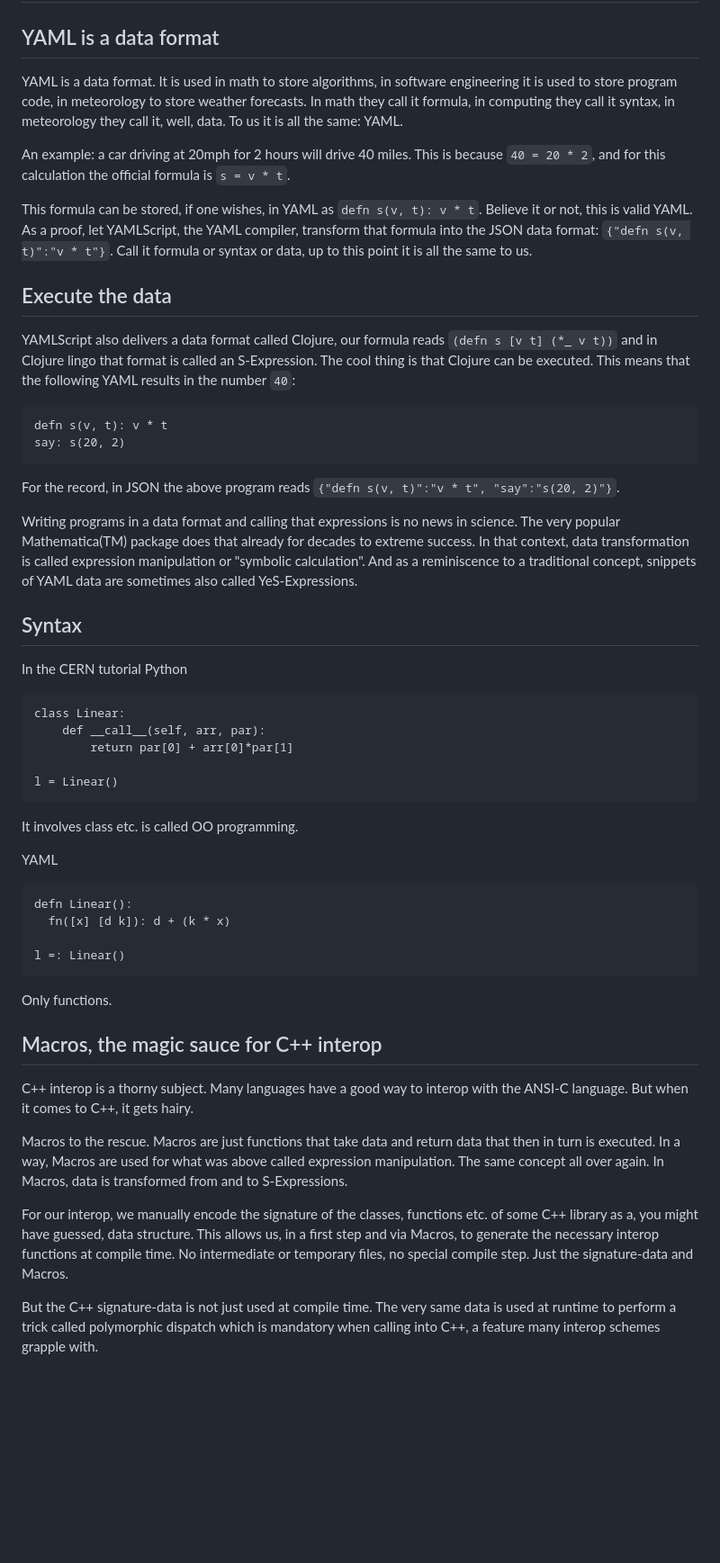
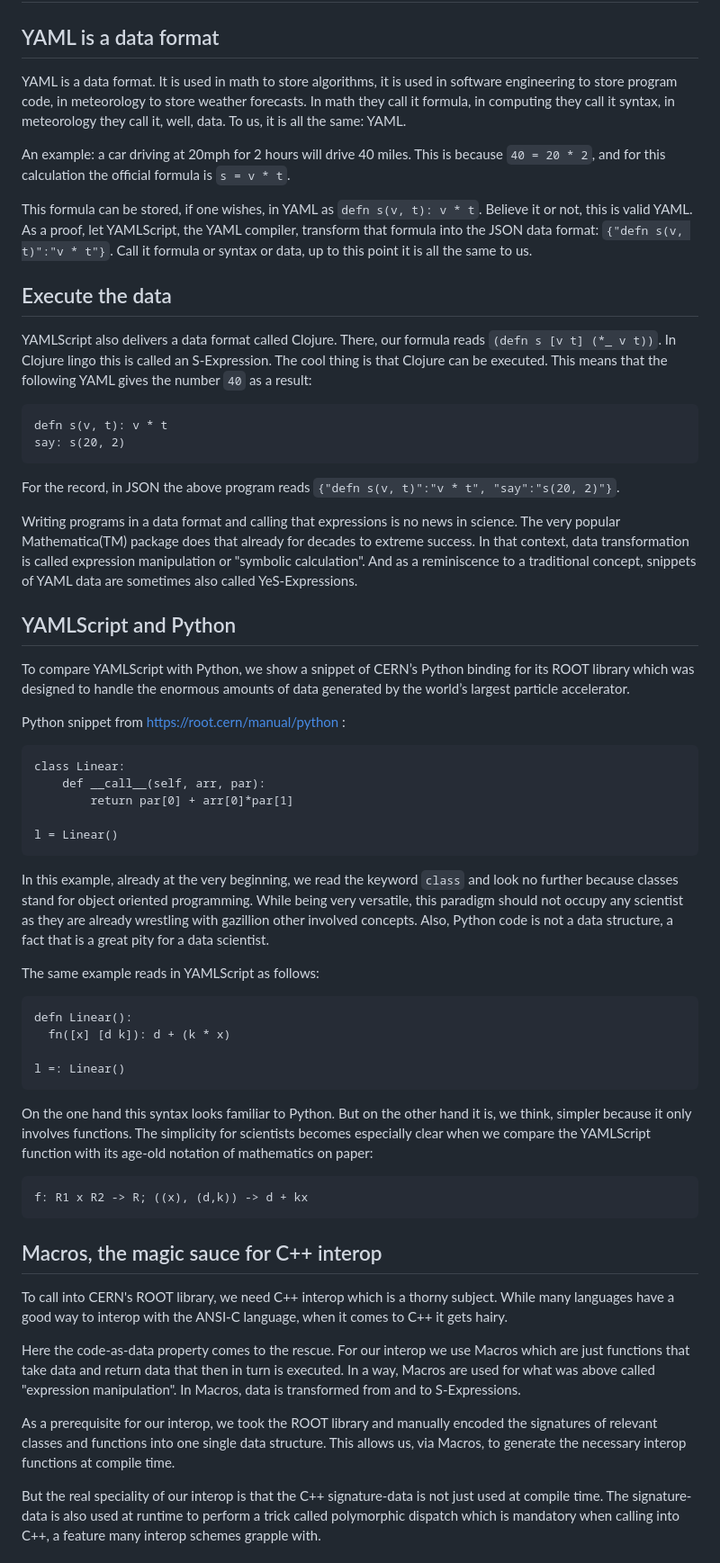
Before and after one commit to kloimhardt/LisRoot, a Markdown page: paper/why_ys.md, the part around the change printed below. Shown: that part at 90% size. GitHub-like rendering; blank space fills up the shorter version.

Commit message:
new why ys

````diff
--- a/paper/why_ys.md
+++ b/paper/why_ys.md
@@ -1,13 +1,13 @@
 # YAMLScript as new Python for Data Science
 ## YAML is a data format
-YAML is a data format. It is used in math to store algorithms, in software engineering it is used to store program code, in meteorology to store weather forecasts. In math they call it formula, in computing they call it syntax, in meteorology they call it, well, data. To us it is all the same: YAML.
+YAML is a data format. It is used in math to store algorithms, it is used in software engineering to store program code, in meteorology to store weather forecasts. In math they call it formula, in computing they call it syntax, in meteorology they call it, well, data. To us, it is all the same: YAML.
 
 An example: a car driving at 20mph for 2 hours will drive 40 miles. This is because `40 = 20 * 2`, and for this calculation the official formula is `s = v * t`.
 
 This formula can be stored, if one wishes, in YAML as `defn s(v, t): v * t`. Believe it or not, this is valid YAML. As a proof, let YAMLScript, the YAML compiler, transform that formula into the JSON data format: `{"defn s(v, t)":"v * t"}`. Call it formula or syntax or data, up to this point it is all the same to us.
 
 ## Execute the data
-YAMLScript also delivers a data format called Clojure, our formula reads `(defn s [v t] (*_ v t))` and in Clojure lingo that format is called an S-Expression. The cool thing is that Clojure can be executed. This means that the following YAML results in the number `40`:
+YAMLScript also delivers a data format called Clojure. There, our formula reads `(defn s [v t] (*_ v t))`. In Clojure lingo this is called an S-Expression. The cool thing is that Clojure can be executed. This means that the following YAML gives the number `40` as a result:
 
 ```
 defn s(v, t): v * t
@@ -18,10 +18,12 @@ For the record, in JSON the above program reads `{"defn s(v, t)":"v * t", "say":
 
 Writing programs in a data format and calling that expressions is no news in science. The very popular Mathematica(TM) package does that already for decades to extreme success. In that context, data transformation is called expression manipulation or "symbolic calculation". And as a reminiscence to a traditional concept, snippets of YAML data are sometimes also called YeS-Expressions.
 
-## Syntax
+## YAMLScript and Python
 
-In the CERN tutorial Python
+To compare YAMLScript with Python, we show a snippet of CERN’s Python binding for its ROOT library which was designed to handle the enormous amounts of data generated by the world’s largest particle accelerator.
 
+
+Python snippet from  https://root.cern/manual/python :
 ```
 class Linear:
     def __call__(self, arr, par):
@@ -30,9 +32,9 @@ class Linear:
 l = Linear()
 ```
 
-It involves class etc. is called OO programming.
+In this example, already at the very beginning, we read the keyword `class` and look no further because classes stand for object oriented programming. While being very versatile, this paradigm should not occupy any scientist as they are already wrestling with gazillion other involved concepts. Also, Python code is not a data structure, a fact that is a great pity for a data scientist.
 
-YAML
+The same example reads in YAMLScript as follows:
 
 ```
 defn Linear():
@@ -41,15 +43,19 @@ defn Linear():
 l =: Linear()
 ```
 
-Only functions.
+On the one hand this syntax looks familiar to Python. But on the other hand it is, we think, simpler because it only involves functions. The simplicity for scientists becomes especially clear when we compare the YAMLScript function with its age-old notation of mathematics on paper:
+
+```
+f: R1 x R2 -> R; ((x), (d,k)) -> d + kx
+```
 
 ## Macros, the magic sauce for C++ interop
 
-C++ interop is a thorny subject. Many languages have a good way to interop with the ANSI-C language. But when it comes to C++, it gets hairy.
+To call into CERN's ROOT library, we need C++ interop which is a thorny subject. While many languages have a good way to interop with the ANSI-C language, when it comes to C++ it gets hairy.
 
-Macros to the rescue. Macros are just functions that take data and return data that then in turn is executed. In a way, Macros are used for what was above called expression manipulation. The same concept all over again. In Macros, data is transformed from and to S-Expressions.
+Here the code-as-data property comes to the rescue. For our interop we use Macros which are just functions that take data and return data that then in turn is executed. In a way, Macros are used for what was above called "expression manipulation". In Macros, data is transformed from and to S-Expressions.
 
-For our interop, we manually encode the signature of the classes, functions etc. of some C++ library as a, you might have guessed, data structure. This allows us, in a first step and via Macros, to generate the necessary interop functions at compile time. No intermediate or temporary files, no special compile step. Just the signature-data and Macros.
+As a prerequisite for our interop, we took the ROOT library and manually encoded the signatures of relevant classes and functions into one single data structure. This allows us, via Macros, to generate the necessary interop functions at compile time.
 
-But the C++ signature-data is not just used at compile time. The very same data is used at runtime to perform a trick called polymorphic dispatch which is mandatory when calling into C++, a feature many interop schemes grapple with.
+But the real speciality of our interop is that the C++ signature-data is not just used at compile time. The signature-data is also used at runtime to perform a trick called polymorphic dispatch which is mandatory when calling into C++, a feature many interop schemes grapple with.
 
````
Also changed, not shown: other parts of paper/why_ys.md (+2 -11 lines).
